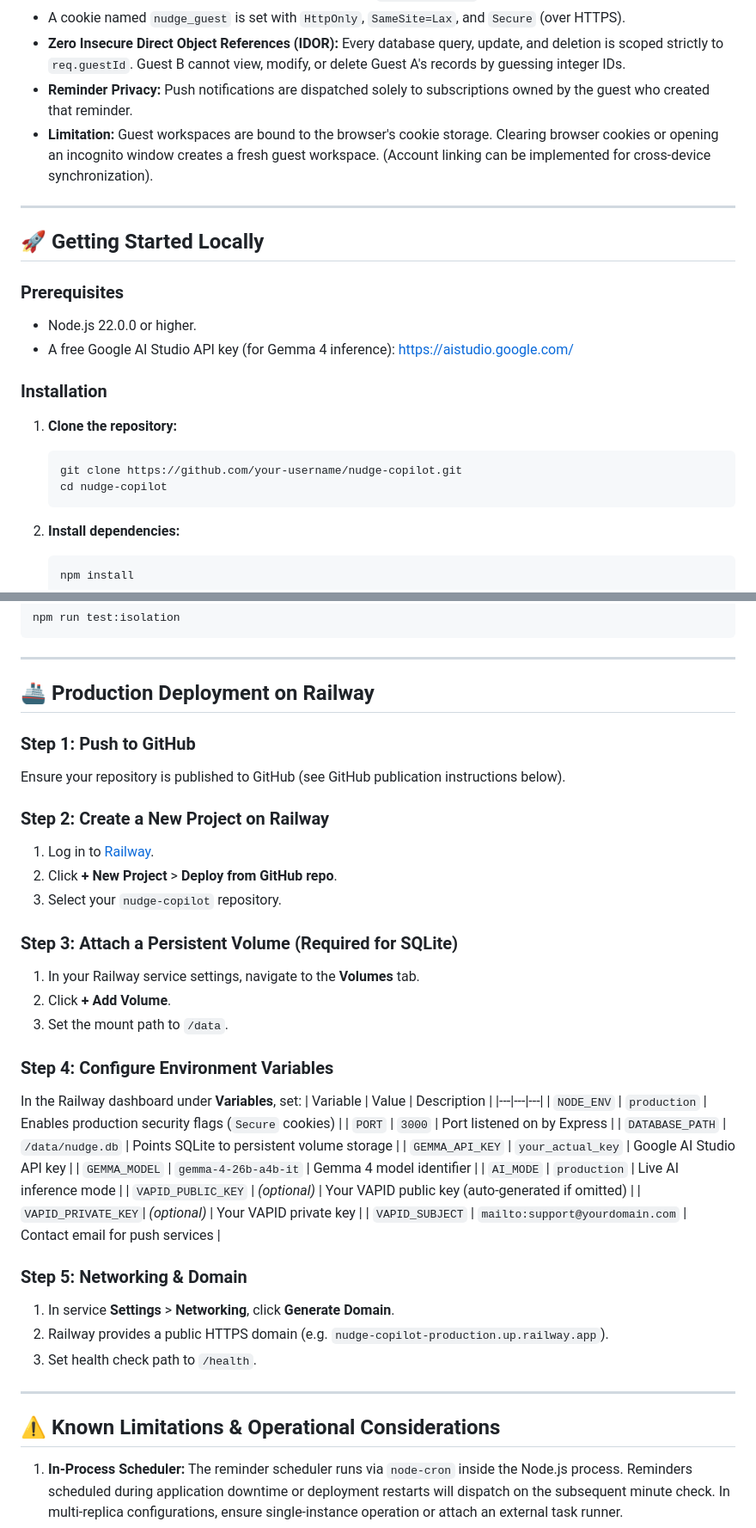
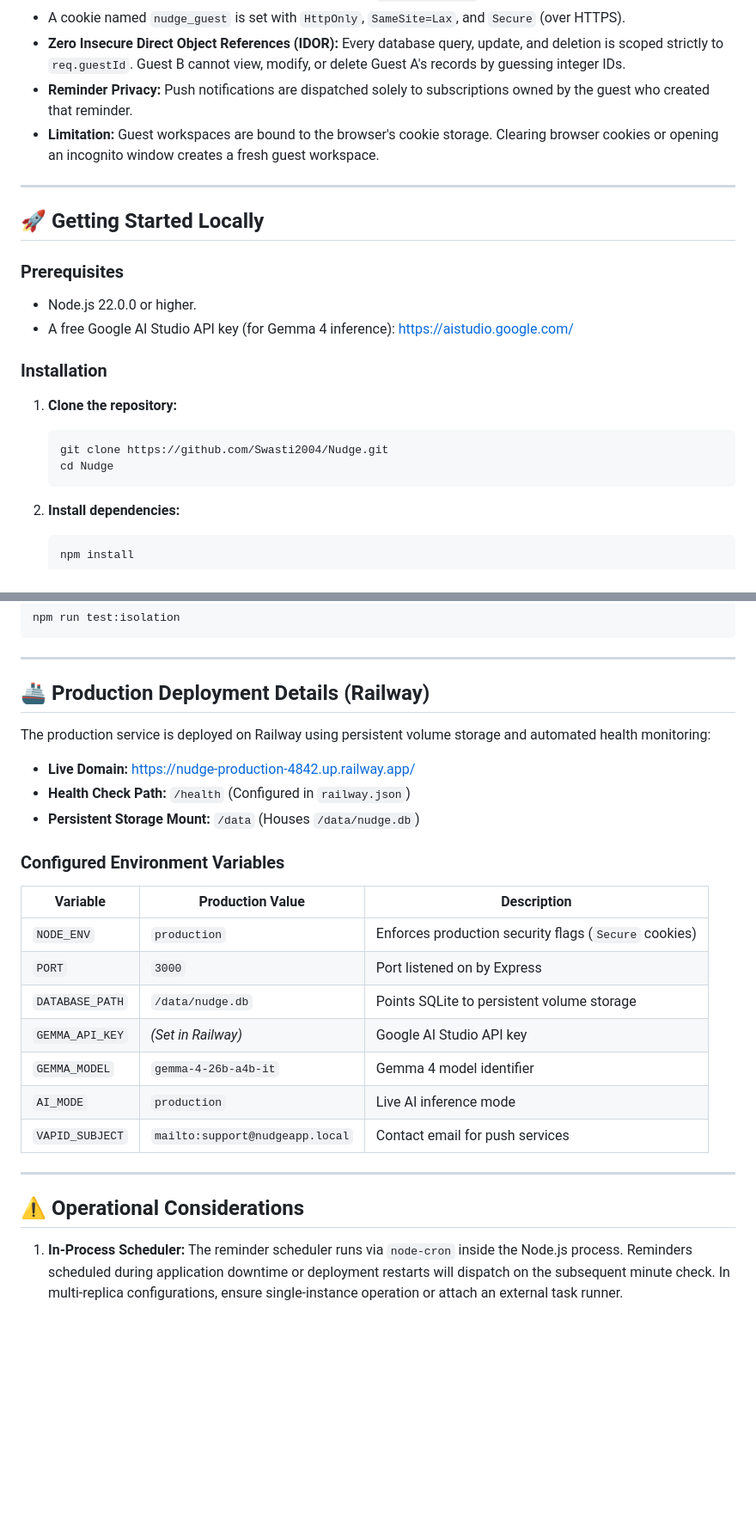
Before and after one commit to Swasti2004/Nudge, a Markdown page: README.md, 2 parts joined by grey strips. Shown at 86% size. Drawn GitHub-style; blank space fills up the shorter version.

Commit message:
docs: add live deployed Railway link to README

````diff
--- a/README.md
+++ b/README.md
@@ -68,7 +76,7 @@ Students face constant cognitive overload: internships, hackathons, scholarships
 - A cookie named `nudge_guest` is set with `HttpOnly`, `SameSite=Lax`, and `Secure` (over HTTPS).
 - **Zero Insecure Direct Object References (IDOR):** Every database query, update, and deletion is scoped strictly to `req.guestId`. Guest B cannot view, modify, or delete Guest A's records by guessing integer IDs.
 - **Reminder Privacy:** Push notifications are dispatched solely to subscriptions owned by the guest who created that reminder.
-- **Limitation:** Guest workspaces are bound to the browser's cookie storage. Clearing browser cookies or opening an incognito window creates a fresh guest workspace. (Account linking can be implemented for cross-device synchronization).
+- **Limitation:** Guest workspaces are bound to the browser's cookie storage. Clearing browser cookies or opening an incognito window creates a fresh guest workspace.
 
 ---
 
@@ -82,8 +90,8 @@ Students face constant cognitive overload: internships, hackathons, scholarships
 
 1. **Clone the repository:**
    ```bash
-   git clone https://github.com/your-username/nudge-copilot.git
-   cd nudge-copilot
+   git clone https://github.com/Swasti2004/Nudge.git
+   cd Nudge
    ```
 
 2. **Install dependencies:**
@@ -132,43 +140,28 @@ npm run test:isolation
 
 ---
 
-## 🚢 Production Deployment on Railway
+## 🚢 Production Deployment Details (Railway)
 
-### Step 1: Push to GitHub
-Ensure your repository is published to GitHub (see GitHub publication instructions below).
+The production service is deployed on Railway using persistent volume storage and automated health monitoring:
 
-### Step 2: Create a New Project on Railway
-1. Log in to [Railway](https://railway.com/).
-2. Click **+ New Project** > **Deploy from GitHub repo**.
-3. Select your `nudge-copilot` repository.
+* **Live Domain:** [https://nudge-production-4842.up.railway.app/](https://nudge-production-4842.up.railway.app/)
+* **Health Check Path:** `/health` (Configured in `railway.json`)
+* **Persistent Storage Mount:** `/data` (Houses `/data/nudge.db`)
 
-### Step 3: Attach a Persistent Volume (Required for SQLite)
-1. In your Railway service settings, navigate to the **Volumes** tab.
-2. Click **+ Add Volume**.
-3. Set the mount path to `/data`.
-
-### Step 4: Configure Environment Variables
-In the Railway dashboard under **Variables**, set:
-| Variable | Value | Description |
+### Configured Environment Variables
+| Variable | Production Value | Description |
 |---|---|---|
-| `NODE_ENV` | `production` | Enables production security flags (`Secure` cookies) |
+| `NODE_ENV` | `production` | Enforces production security flags (`Secure` cookies) |
 | `PORT` | `3000` | Port listened on by Express |
 | `DATABASE_PATH` | `/data/nudge.db` | Points SQLite to persistent volume storage |
-| `GEMMA_API_KEY` | `your_actual_key` | Google AI Studio API key |
+| `GEMMA_API_KEY` | *(Set in Railway)* | Google AI Studio API key |
 | `GEMMA_MODEL` | `gemma-4-26b-a4b-it` | Gemma 4 model identifier |
 | `AI_MODE` | `production` | Live AI inference mode |
-| `VAPID_PUBLIC_KEY` | *(optional)* | Your VAPID public key (auto-generated if omitted) |
-| `VAPID_PRIVATE_KEY`| *(optional)* | Your VAPID private key |
-| `VAPID_SUBJECT` | `mailto:support@yourdomain.com` | Contact email for push services |
-
-### Step 5: Networking & Domain
-1. In service **Settings** > **Networking**, click **Generate Domain**.
-2. Railway provides a public HTTPS domain (e.g. `nudge-copilot-production.up.railway.app`).
-3. Set health check path to `/health`.
+| `VAPID_SUBJECT` | `mailto:support@nudgeapp.local` | Contact email for push services |
 
 ---
 
-## ⚠️ Known Limitations & Operational Considerations
+## ⚠️ Operational Considerations
 
 1. **In-Process Scheduler:** The reminder scheduler runs via `node-cron` inside the Node.js process. Reminders scheduled during application downtime or deployment restarts will dispatch on the subsequent minute check. In multi-replica configurations, ensure single-instance operation or attach an external task runner.
 2. **Browser Push Permissions:** Web Push requires the visitor to grant notification permissions in a supported browser (Chrome, Edge, Firefox, Safari on macOS/iOS 16.4+).
````
Also changed, not shown: other parts of README.md (+11 -3 lines).
